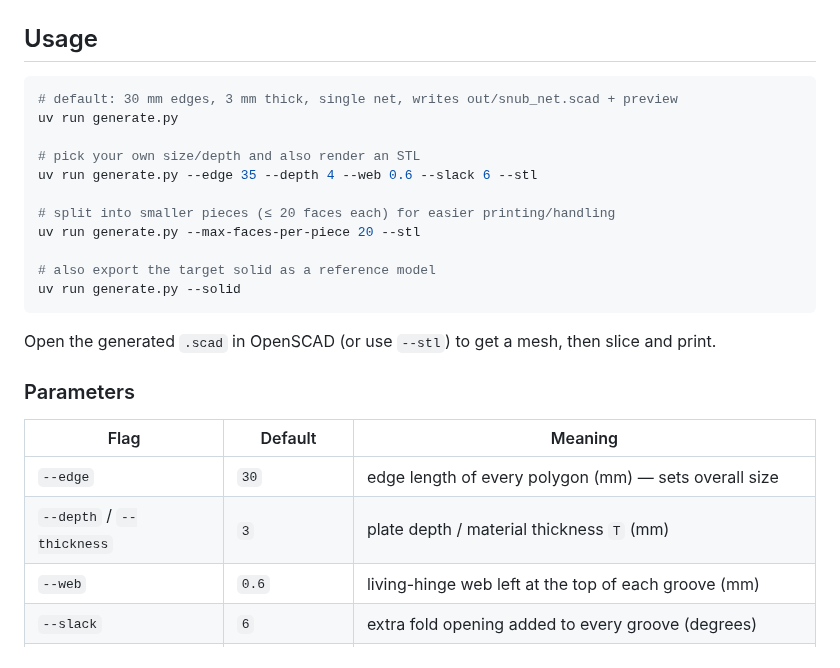
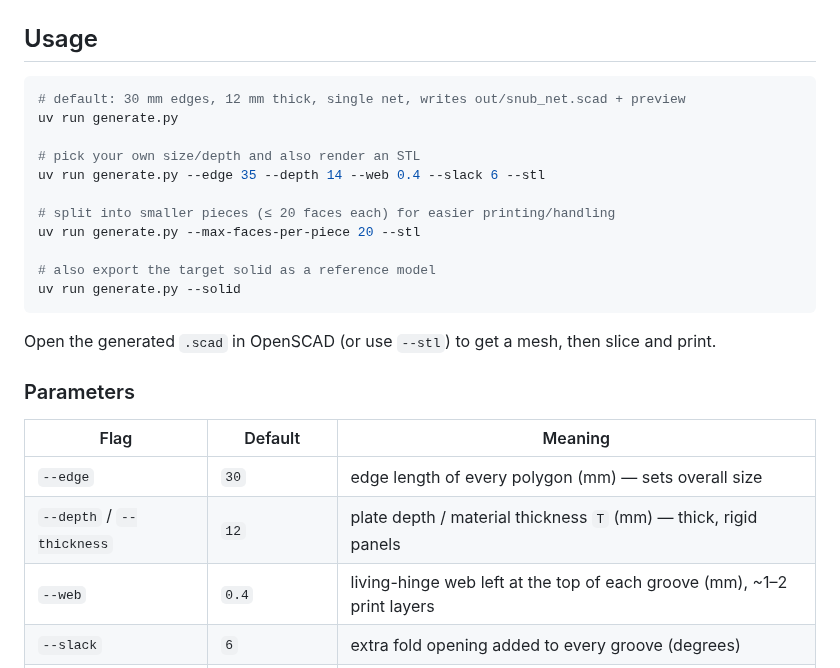
Before and after one commit to imjasonh/terraform-playground, a Markdown page: snub-dodecahedron/README.md, the part around one of its changes. GitHub-like rendering.

````diff
--- a/snub-dodecahedron/README.md
+++ b/snub-dodecahedron/README.md
@@ -81,11 +81,11 @@ sudo apt-get install openscad                      # or https://openscad.org
 ## Usage
 
 ```bash
-# default: 30 mm edges, 3 mm thick, single net, writes out/snub_net.scad + preview
+# default: 30 mm edges, 12 mm thick, single net, writes out/snub_net.scad + preview
 uv run generate.py
 
 # pick your own size/depth and also render an STL
-uv run generate.py --edge 35 --depth 4 --web 0.6 --slack 6 --stl
+uv run generate.py --edge 35 --depth 14 --web 0.4 --slack 6 --stl
 
 # split into smaller pieces (≤ 20 faces each) for easier printing/handling
 uv run generate.py --max-faces-per-piece 20 --stl
@@ -102,8 +102,8 @@ slice and print.
 | Flag | Default | Meaning |
 |---|---|---|
 | `--edge` | `30` | edge length of every polygon (mm) — sets overall size |
-| `--depth` / `--thickness` | `3` | plate depth / material thickness `T` (mm) |
-| `--web` | `0.6` | living-hinge web left at the top of each groove (mm) |
+| `--depth` / `--thickness` | `12` | plate depth / material thickness `T` (mm) — thick, rigid panels |
+| `--web` | `0.4` | living-hinge web left at the top of each groove (mm), ~1–2 print layers |
 | `--slack` | `6` | extra fold opening added to every groove (degrees) |
 | `--over` | `0.4` | run grooves this far past each vertex for a clean fold (mm) |
 | `--max-faces-per-piece` | — | split the net into pieces of at most N faces |
````
Also changed, not shown: other parts of snub-dodecahedron/README.md (+6 -3 lines), snub-dodecahedron/images/groove_profile.png, snub-dodecahedron/images/plate_3d.png, 2 other files.
